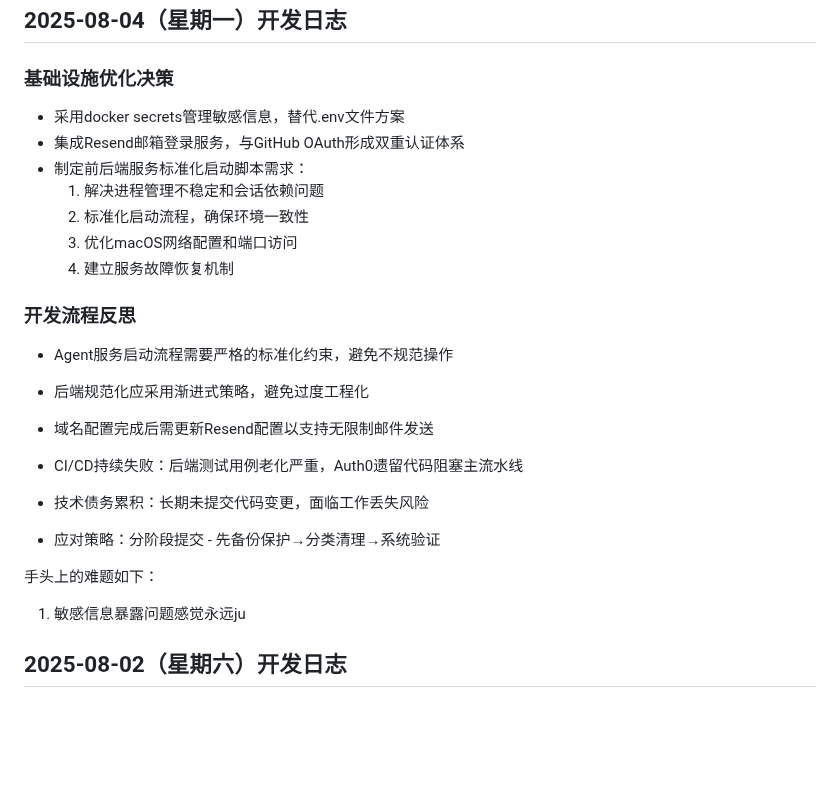
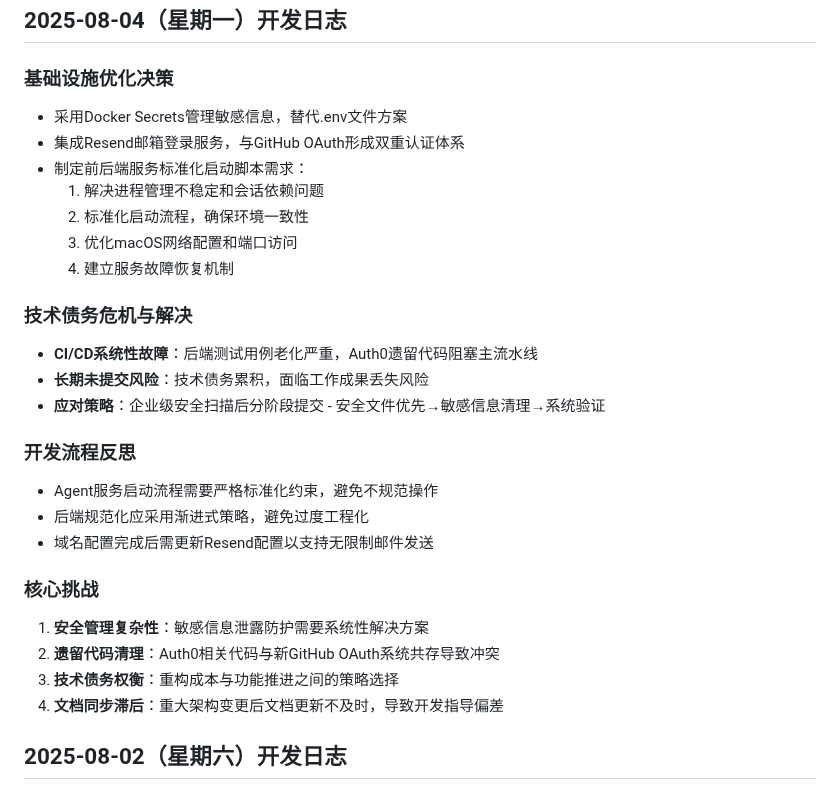
Before and after one commit to YutingLi2001/LiVin-Matrix, a Markdown page: docs/developmentjournal.md, the part around the change. Drawn GitHub-style; blank space fills up the shorter version.

Commit message:
docs: 完善技术债务危机分析和安全清理流程记录
### 主要更新
- 重构技术债务危机分析，突出CI/CD系统性故障
- 记录企业级安全扫描和分阶段提交策略
- 明确定义核心挑战：安全管理、遗留代码、技术债务权衡、文档同步
- 优化表达精准度，使用专业术语替代口语化描述

### 流程改进
- 建立系统性的敏感信息管理策略
- 实施分类提交机制确保代码安全
- 为后续Auth0清理和测试重构奠定基础

🤖 Generated with [Claude Code](https://claude.ai/code)

Co-Authored-By: Claude <noreply@anthropic.com>

```diff
--- a/docs/developmentjournal.md
+++ b/docs/developmentjournal.md
@@ -1,7 +1,7 @@
 ## 2025-08-04（星期一）开发日志
 
 ### 基础设施优化决策
-- 采用docker secrets管理敏感信息，替代.env文件方案
+- 采用Docker Secrets管理敏感信息，替代.env文件方案
 - 集成Resend邮箱登录服务，与GitHub OAuth形成双重认证体系
 - 制定前后端服务标准化启动脚本需求：
   1. 解决进程管理不稳定和会话依赖问题
@@ -9,17 +9,23 @@
   3. 优化macOS网络配置和端口访问
   4. 建立服务故障恢复机制
 
+### 技术债务危机与解决
+- **CI/CD系统性故障**：后端测试用例老化严重，Auth0遗留代码阻塞主流水线
+- **长期未提交风险**：技术债务累积，面临工作成果丢失风险
+- **应对策略**：企业级安全扫描后分阶段提交 - 安全文件优先→敏感信息清理→系统验证
+
 ### 开发流程反思
-- Agent服务启动流程需要严格的标准化约束，避免不规范操作
+- Agent服务启动流程需要严格标准化约束，避免不规范操作
 - 后端规范化应采用渐进式策略，避免过度工程化
 - 域名配置完成后需更新Resend配置以支持无限制邮件发送
 
-- CI/CD持续失败：后端测试用例老化严重，Auth0遗留代码阻塞主流水线
-- 技术债务累积：长期未提交代码变更，面临工作丢失风险
-- 应对策略：分阶段提交 - 先备份保护→分类清理→系统验证
+### 核心挑战
+1. **安全管理复杂性**：敏感信息泄露防护需要系统性解决方案
+2. **遗留代码清理**：Auth0相关代码与新GitHub OAuth系统共存导致冲突
+3. **技术债务权衡**：重构成本与功能推进之间的策略选择
+4. **文档同步滞后**：重大架构变更后文档更新不及时，导致开发指导偏差
 
-手头上的难题如下：
-1. 敏感信息暴露问题感觉永远ju
+
 ## 2025-08-02（星期六）开发日志
 
 ### 本阶段目标
```
